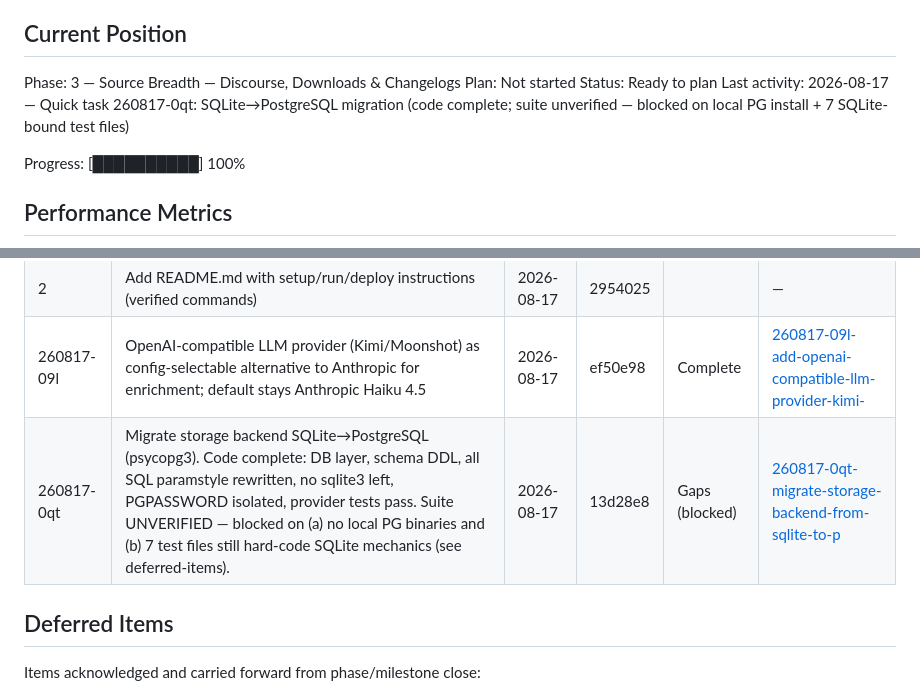
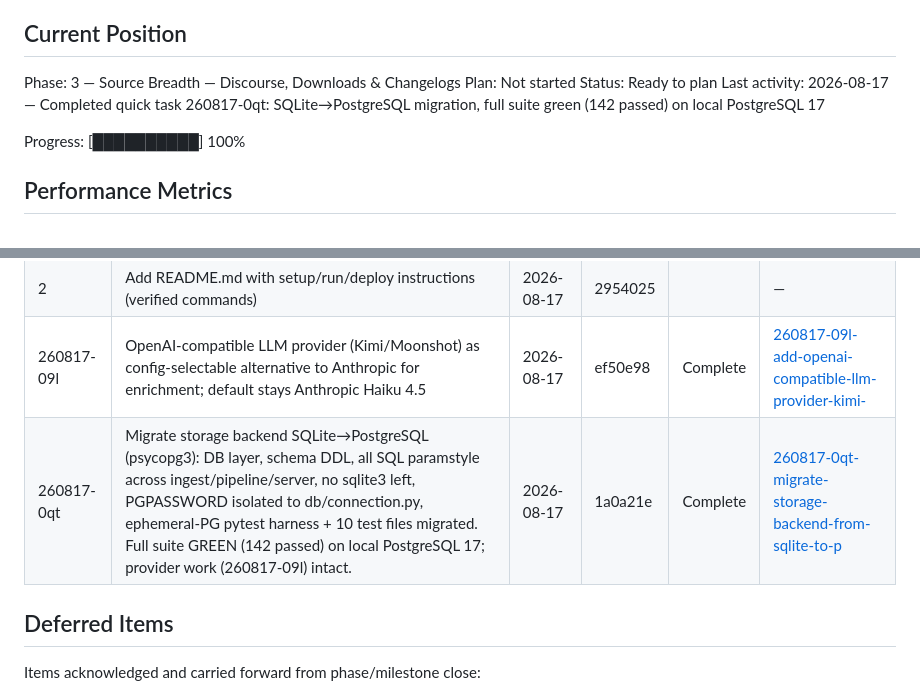
Before and after one commit to sureshkrip/techtrend, a Markdown page: .planning/STATE.md, 2 parts joined by grey strips. Rendered like a GitHub page.

Commit message:
docs(quick-260817-0qt): mark complete — Postgres migration verified green (142 passed)
Co-Authored-By: Claude Opus 4.8 (1M context) <noreply@anthropic.com>
Claude-Session: https://claude.ai/code/session_014kai9FiwoV2NvtYmE7s3fZ

```diff
--- a/.planning/STATE.md
+++ b/.planning/STATE.md
@@ -30,7 +30,7 @@ See: .planning/PROJECT.md (updated 2026-08-14)
 Phase: 3 — Source Breadth — Discourse, Downloads & Changelogs
 Plan: Not started
 Status: Ready to plan
-Last activity: 2026-08-17 — Quick task 260817-0qt: SQLite→PostgreSQL migration (code complete; suite unverified — blocked on local PG install + 7 SQLite-bound test files)
+Last activity: 2026-08-17 — Completed quick task 260817-0qt: SQLite→PostgreSQL migration, full suite green (142 passed) on local PostgreSQL 17
 
 Progress: [██████████] 100%
 
@@ -126,7 +126,7 @@ None yet.
 | 260816-lkt | Single daily-pipeline entrypoint (`python -m techtrend.daily`) chaining collect→score→enrich with fail-fast exit-code propagation; Dockerfile scheduled-task guidance updated | 2026-08-16 | cbfb874 | | [260816-lkt-add-a-single-daily-pipeline-entrypoint-t](./quick/260816-lkt-add-a-single-daily-pipeline-entrypoint-t/) |
 | 2 | Add README.md with setup/run/deploy instructions (verified commands) | 2026-08-17 | 2954025 | | — |
 | 260817-09l | OpenAI-compatible LLM provider (Kimi/Moonshot) as config-selectable alternative to Anthropic for enrichment; default stays Anthropic Haiku 4.5 | 2026-08-17 | ef50e98 | Complete | [260817-09l-add-openai-compatible-llm-provider-kimi-](./quick/260817-09l-add-openai-compatible-llm-provider-kimi-/) |
-| 260817-0qt | Migrate storage backend SQLite→PostgreSQL (psycopg3). Code complete: DB layer, schema DDL, all SQL paramstyle rewritten, no sqlite3 left, PGPASSWORD isolated, provider tests pass. Suite UNVERIFIED — blocked on (a) no local PG binaries and (b) 7 test files still hard-code SQLite mechanics (see deferred-items). | 2026-08-17 | 13d28e8 | Gaps (blocked) | [260817-0qt-migrate-storage-backend-from-sqlite-to-p](./quick/260817-0qt-migrate-storage-backend-from-sqlite-to-p/) |
+| 260817-0qt | Migrate storage backend SQLite→PostgreSQL (psycopg3): DB layer, schema DDL, all SQL paramstyle across ingest/pipeline/server, no sqlite3 left, PGPASSWORD isolated to db/connection.py, ephemeral-PG pytest harness + 10 test files migrated. Full suite GREEN (142 passed) on local PostgreSQL 17; provider work (260817-09l) intact. | 2026-08-17 | 1a0a21e | Complete | [260817-0qt-migrate-storage-backend-from-sqlite-to-p](./quick/260817-0qt-migrate-storage-backend-from-sqlite-to-p/) |
 
 ## Deferred Items
 
```
Also changed, not shown: 1 other file.
